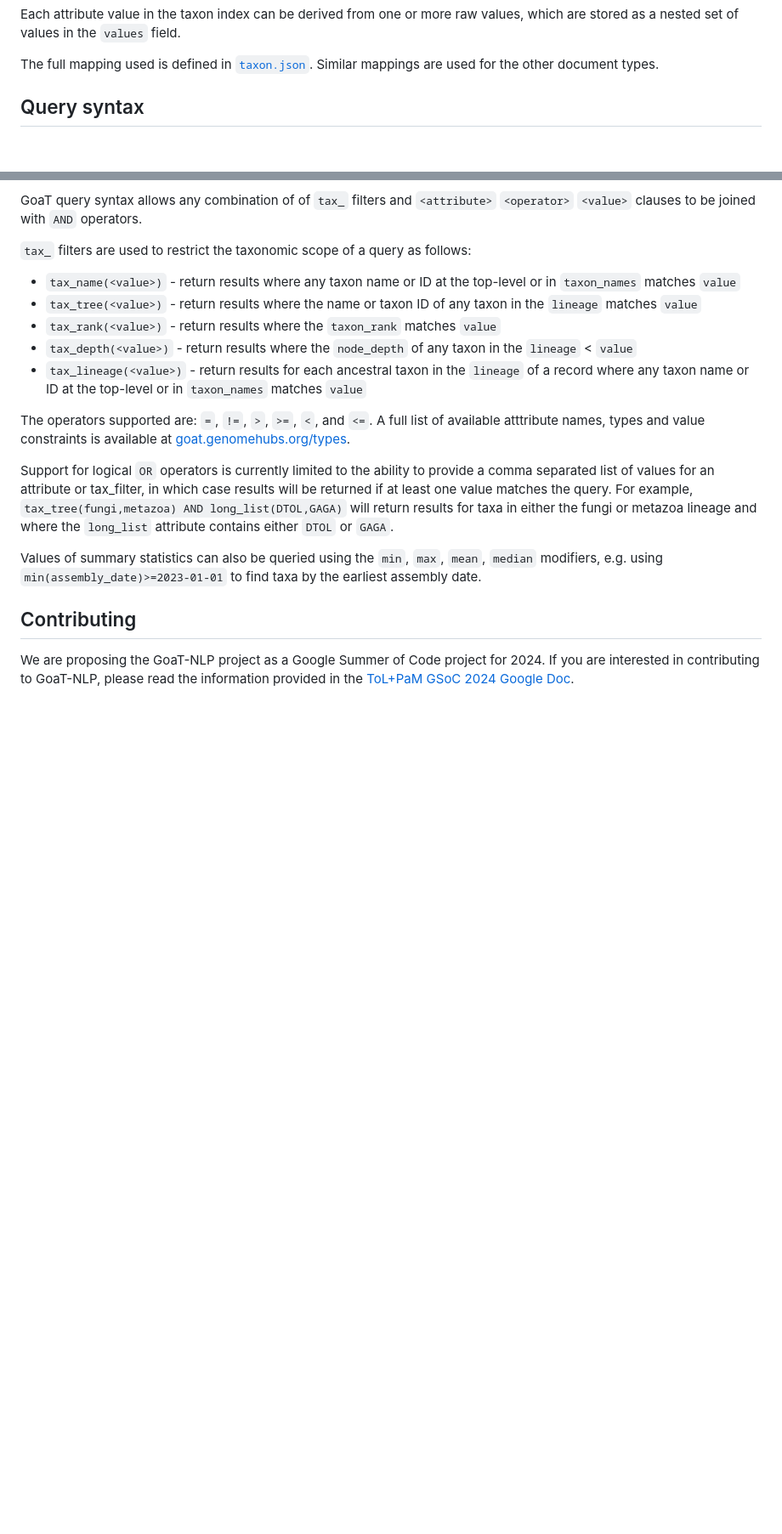
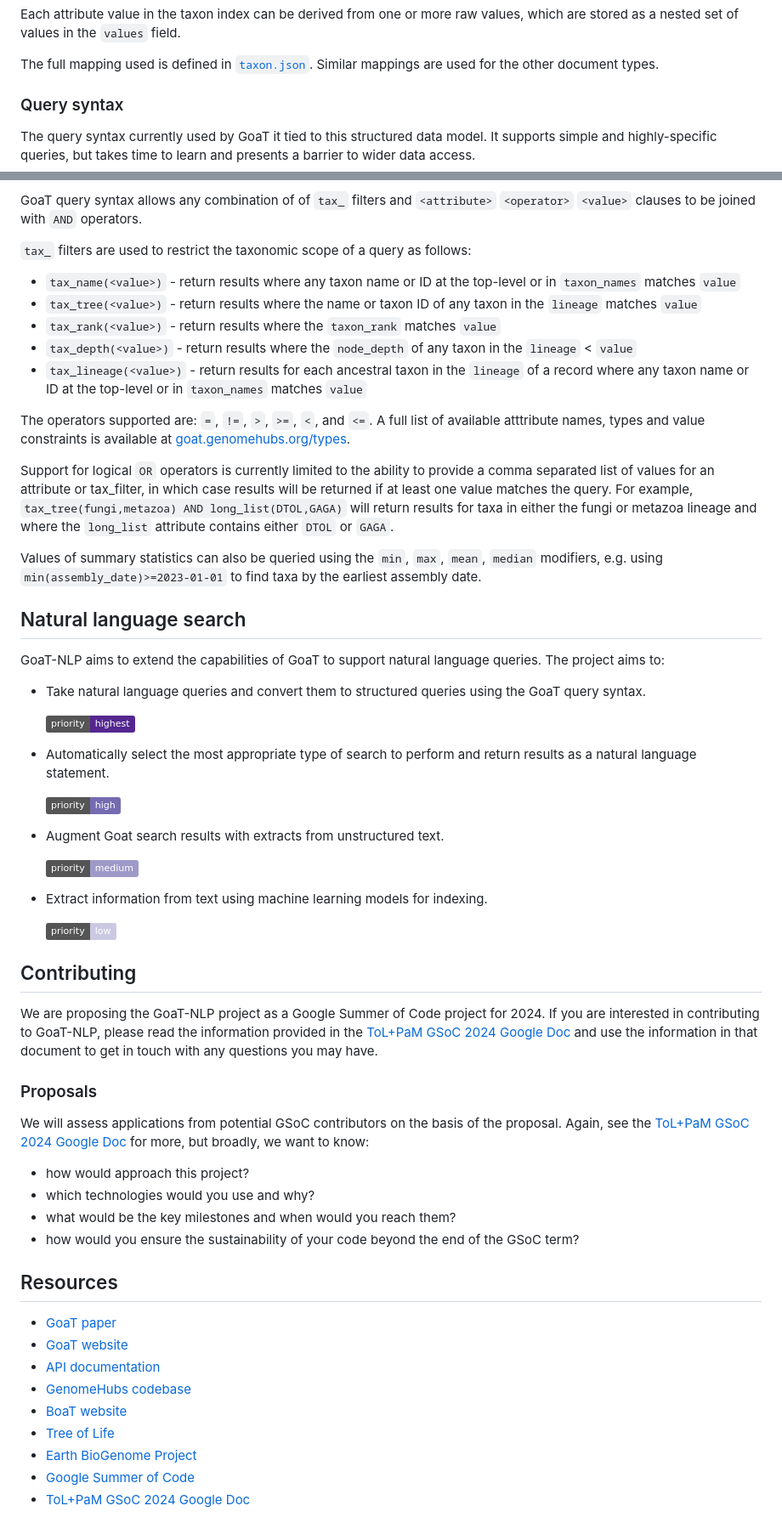
Before and after one commit to genomehubs/goat-nlp, a Markdown page: README.md, 2 parts joined by grey strips. Shown: that part at 85% size. Drawn GitHub-style; badges without logos; blank space fills up the shorter version.

```diff
--- a/README.md
+++ b/README.md
@@ -70,7 +68,9 @@ Each attribute value in the taxon index can be derived from one or more raw valu
 
 The full mapping used is defined in [`taxon.json`](https://github.com/genomehubs/genomehubs/blob/main/src/genomehubs/templates/taxon.json). Similar mappings are used for the other document types.
 
-## Query syntax
+### Query syntax
+
+The query syntax currently used by GoaT it tied to this structured data model. It supports simple and highly-specific queries, but takes time to learn and presents a barrier to wider data access.
 
 GoaT query syntax allows any combination of of `tax_` filters and `<attribute>` `<operator>` `<value>` clauses to be joined with `AND` operators.
 
@@ -88,6 +88,47 @@ Support for logical `OR` operators is currently limited to the ability to provid
 
 Values of summary statistics can also be queried using the `min`, `max`, `mean`, `median` modifiers, e.g. using `min(assembly_date)>=2023-01-01` to find taxa by the earliest assembly date.
 
+## Natural language search
+
+GoaT-NLP aims to extend the capabilities of GoaT to support natural language queries. The project aims to:
+
+- Take natural language queries and convert them to structured queries using the GoaT query syntax.
+
+  ![Static Badge](https://img.shields.io/badge/priority-highest-54278f)
+
+- Automatically select the most appropriate type of search to perform and return results as a natural language statement.
+
+  ![Static Badge](https://img.shields.io/badge/priority-high-756bb1)
+
+- Augment Goat search results with extracts from unstructured text.
+
+  ![Static Badge](https://img.shields.io/badge/priority-medium-9e9ac8)
+
+- Extract information from text using machine learning models for indexing.
+
+  ![Static Badge](https://img.shields.io/badge/priority-low-cbc9e2)
+
 ## Contributing
 
-We are proposing the GoaT-NLP project as a Google Summer of Code project for 2024. If you are interested in contributing to GoaT-NLP, please read the information provided in the [ToL+PaM GSoC 2024 Google Doc](https://docs.google.com/document/d/1vWnJhxWJU4oNsZNheKrP6sx5ZPkOzumwdnL6IIRbDP4).
+We are proposing the GoaT-NLP project as a Google Summer of Code project for 2024. If you are interested in contributing to GoaT-NLP, please read the information provided in the [ToL+PaM GSoC 2024 Google Doc](https://docs.google.com/document/d/1vWnJhxWJU4oNsZNheKrP6sx5ZPkOzumwdnL6IIRbDP4) and use the information in that document to get in touch with any questions you may have.
+
+### Proposals
+
+We will assess applications from potential GSoC contributors on the basis of the proposal. Again, see the [ToL+PaM GSoC 2024 Google Doc](https://docs.google.com/document/d/1vWnJhxWJU4oNsZNheKrP6sx5ZPkOzumwdnL6IIRbDP4) for more, but broadly, we want to know:
+
+- how would approach this project?
+- which technologies would you use and why?
+- what would be the key milestones and when would you reach them?
+- how would you ensure the sustainability of your code beyond the end of the GSoC term?
+
+## Resources
+
+- [GoaT paper](https://wellcomeopenresearch.org/articles/8-24)
+- [GoaT website](https://goat.genomehubs.org)
+- [API documentation](https://goat.genomehubs.org/api/v2/api-docs)
+- [GenomeHubs codebase](https://github.com/genomehubs/genomehubs)
+- [BoaT website](https://boat.genomehubs.org)
+- [Tree of Life](https://www.sanger.ac.uk/programme/tree-of-life/)
+- [Earth BioGenome Project](https://www.earthbiogenome.org)
+- [Google Summer of Code](https://summerofcode.withgoogle.com)
+- [ToL+PaM GSoC 2024 Google Doc](https://docs.google.com/document/d/1vWnJhxWJU4oNsZNheKrP6sx5ZPkOzumwdnL6IIRbDP4)
```
Also changed, not shown: other parts of README.md (+1 -3 lines).
